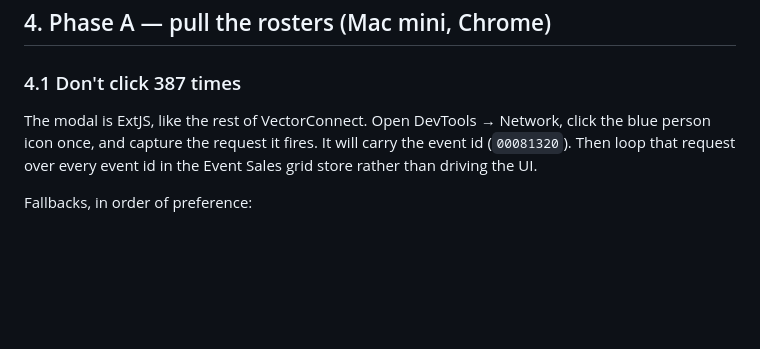
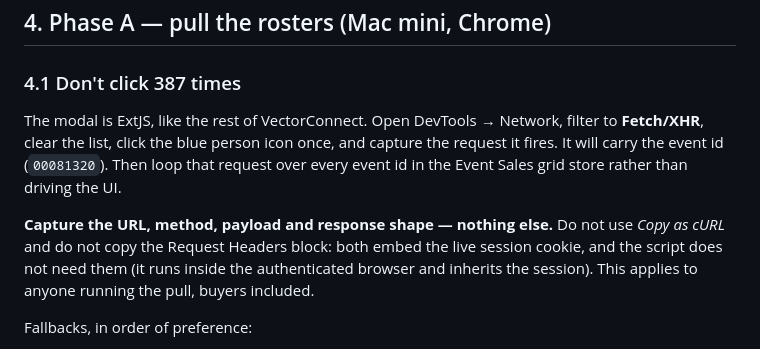
Before and after one commit to allinalan/event-analyzer, a Markdown page: docs/plans/rep-roster-drilldown.md, the part around the change. Drawn GitHub-style; blank space fills up the shorter version.

Commit message:
Warn against Copy as cURL when capturing the roster request
Copy as cURL and the Request Headers block both embed the live
VectorConnect session cookie. The script runs inside the authenticated
browser and inherits the session, so it needs only the URL, method,
payload and response shape. Notes the Fetch/XHR filter too, since the
request is easy to lose among asset loads.

Applies to anyone running the pull, buyers included.

Co-Authored-By: Claude Opus 5 <noreply@anthropic.com>
Claude-Session: https://claude.ai/code/session_011EdYo8LB1Dqgxaq5aEwXT6

```diff
--- a/docs/plans/rep-roster-drilldown.md
+++ b/docs/plans/rep-roster-drilldown.md
@@ -117,9 +117,15 @@ nulled. The UI reads `level` and renders the dollar columns as `—` when they a
 
 ### 4.1 Don't click 387 times
 
-The modal is ExtJS, like the rest of VectorConnect. Open DevTools → Network, click the blue person
-icon once, and capture the request it fires. It will carry the event id (`00081320`). Then loop that
-request over every event id in the Event Sales grid store rather than driving the UI.
+The modal is ExtJS, like the rest of VectorConnect. Open DevTools → Network, filter to **Fetch/XHR**,
+clear the list, click the blue person icon once, and capture the request it fires. It will carry the
+event id (`00081320`). Then loop that request over every event id in the Event Sales grid store
+rather than driving the UI.
+
+**Capture the URL, method, payload and response shape — nothing else.** Do not use *Copy as cURL*
+and do not copy the Request Headers block: both embed the live session cookie, and the script does
+not need them (it runs inside the authenticated browser and inherits the session). This applies to
+anyone running the pull, buyers included.
 
 Fallbacks, in order of preference:
 1. The captured endpoint, looped over event ids — one small call per event, fast and unattended.
```
